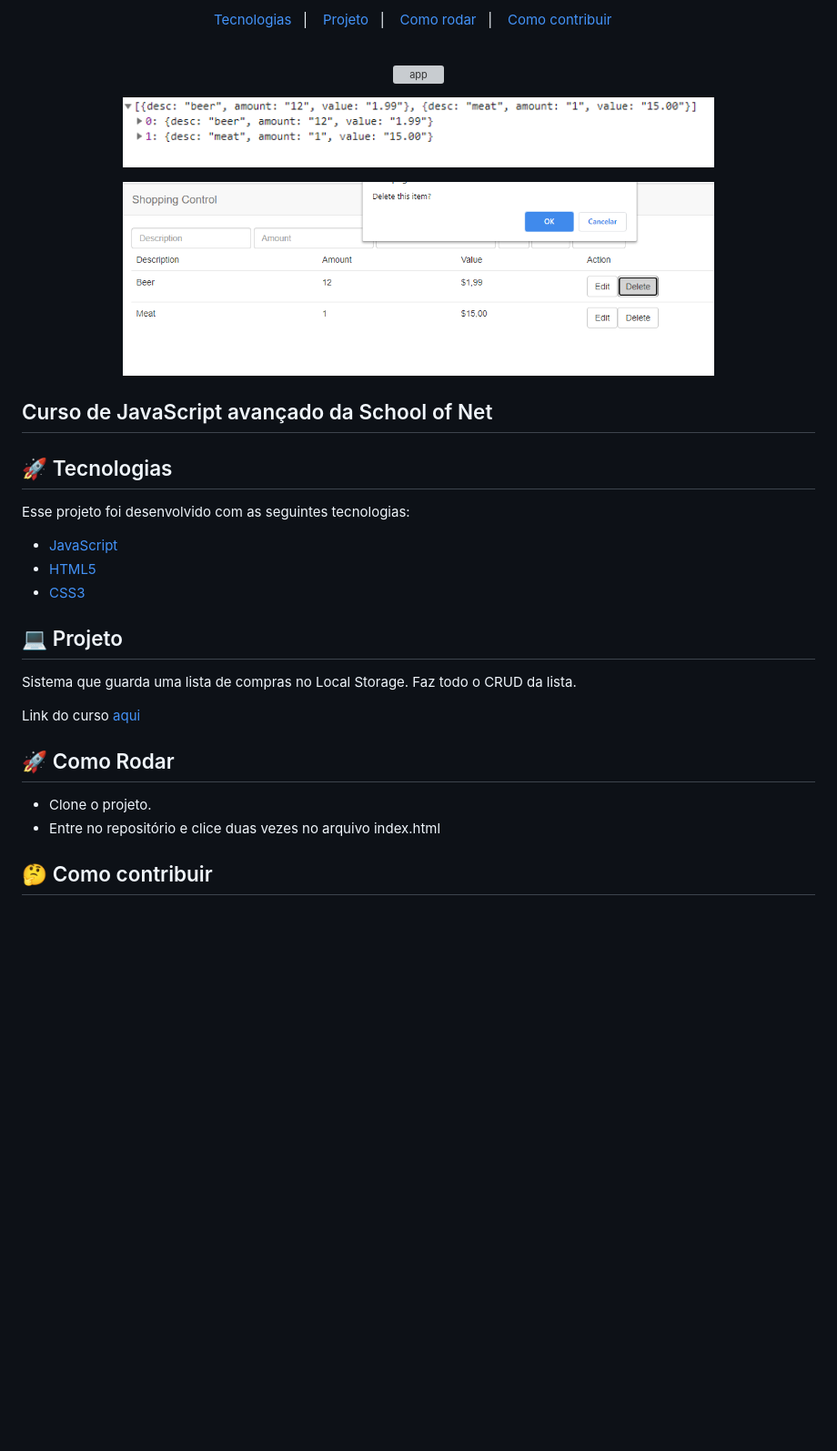
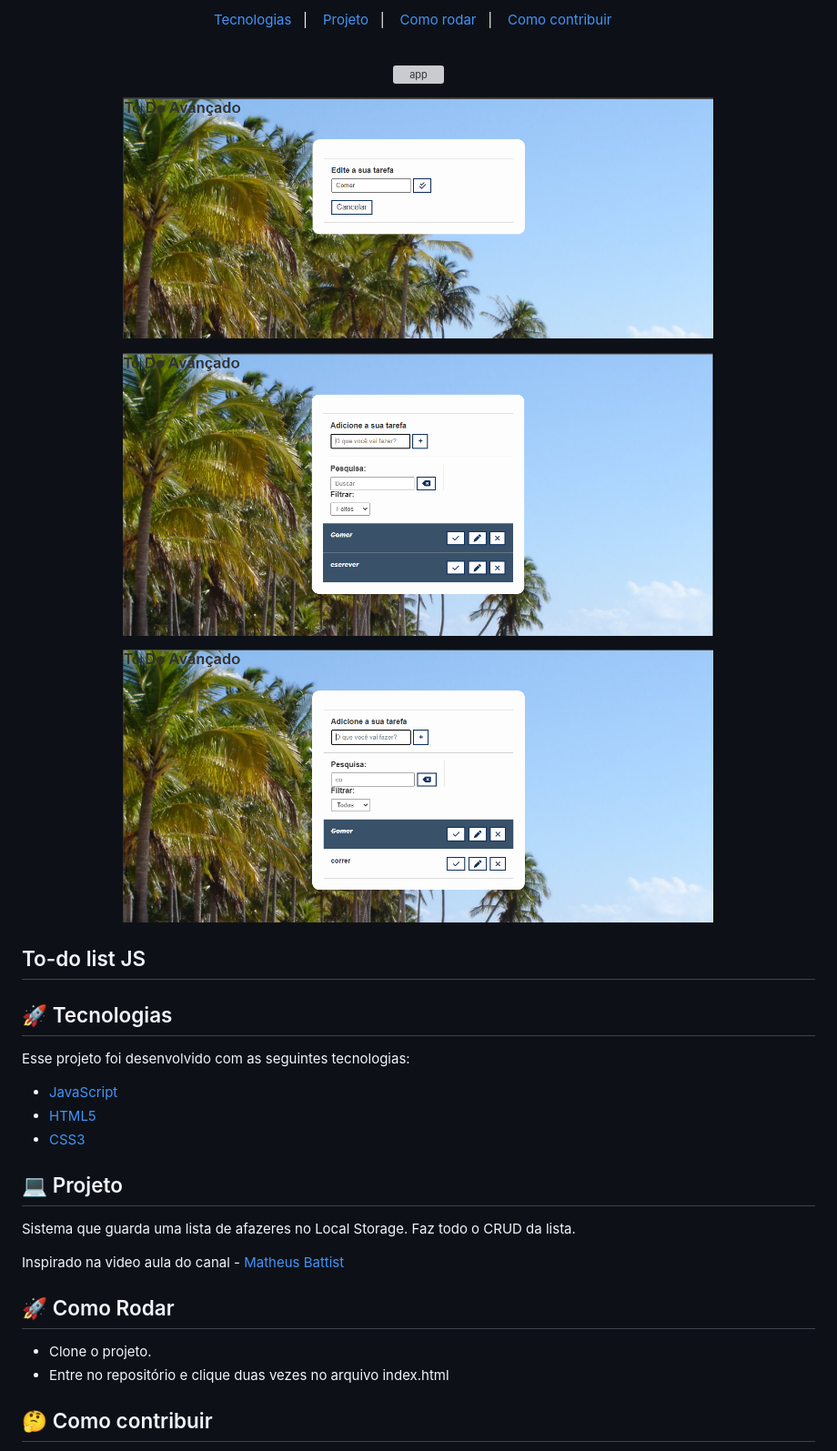
Before and after one commit to jamangueira7/to-do-list-js, a Markdown page: README.md, the part around the change printed below. Shown: that part at 91% size. Drawn GitHub-style; pictures changed too: .github/aplicacao2.PNG, .github/aplicacao3.PNG, .github/aplicacao4.PNG (added); blank space fills up the shorter version; grey boxes are pictures that could not be loaded.

Commit message:
finalizando o readme

```diff
--- a/README.md
+++ b/README.md
@@ -19,7 +19,11 @@
   <img alt="app" src=".github/aplicacao3.PNG" width="650px" height="450px">
 </p>
 
-## Curso de JavaScript avançado da School of Net
+<p align="center">
+  <img alt="app" src=".github/aplicacao4.PNG" width="650px" height="450px">
+</p>
+
+## To-do list JS
 
 ## 🚀 Tecnologias
 
@@ -32,14 +36,14 @@ Esse projeto foi desenvolvido com as seguintes tecnologias:
 
 ## 💻 Projeto
 
-Sistema que guarda uma lista de compras no Local Storage. Faz todo o CRUD da lista.
+Sistema que guarda uma lista de afazeres no Local Storage. Faz todo o CRUD da lista.
 
-Link do curso [aqui](https://www.schoolofnet.com/curso/frontend/javascript/javascript-avancado/)
+Inspirado na video aula do canal - [Matheus Battist](https://www.youtube.com/watch?v=HSssE1PRQcA)
 
 ## 🚀 Como Rodar
 
 - Clone o projeto.
-- Entre no repositório e clice duas vezes no arquivo index.html
+- Entre no repositório e clique duas vezes no arquivo index.html
 
 ## 🤔 Como contribuir
 
```
Also changed, not shown: other parts of README.md (+1 -1 lines), 1 other file.
